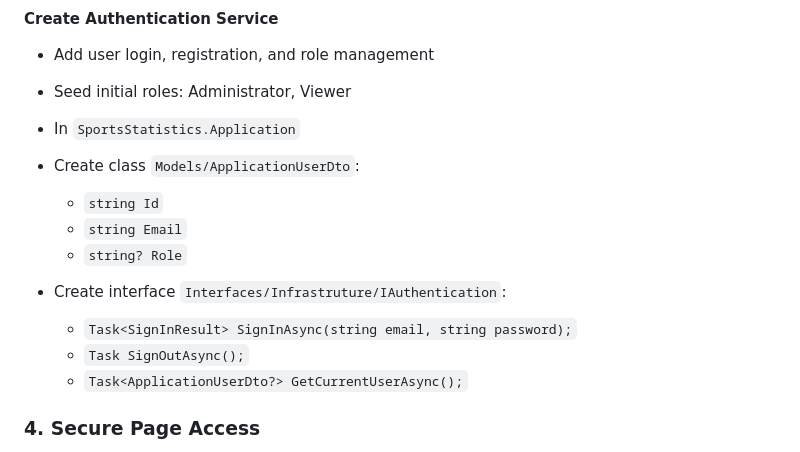
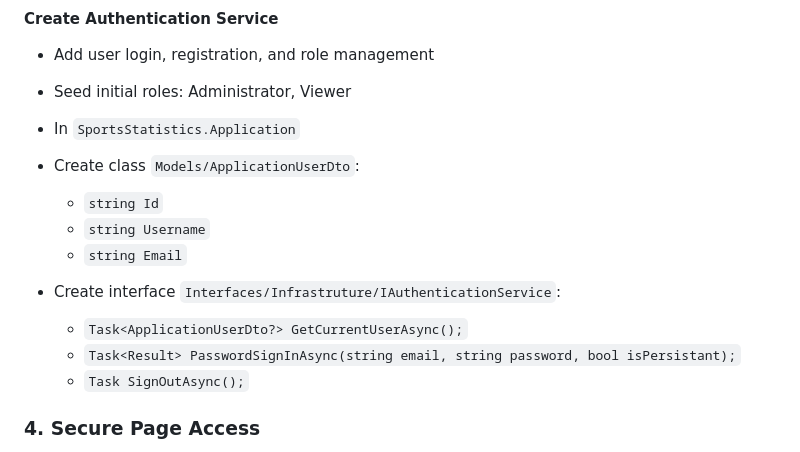
Before and after one commit to chrisjamiecarter/sports-statistics, a Markdown page: Design.md, the part around one of its changes. Rendered like a GitHub page.

Commit message:
Updated design based on project refactoring

```diff
--- a/Design.md
+++ b/Design.md
@@ -549,14 +549,13 @@ In `Package Manager Console`
 
 - Create class `Models/ApplicationUserDto`:
   - `string Id`
+  - `string Username`
   - `string Email`
-  - `string? Role`
 
-- Create interface `Interfaces/Infrastruture/IAuthentication`:
-  - `Task<SignInResult> SignInAsync(string email, string password);`
+- Create interface `Interfaces/Infrastruture/IAuthenticationService`:
+  - `Task<ApplicationUserDto?> GetCurrentUserAsync();`
+  - `Task<Result> PasswordSignInAsync(string email, string password, bool isPersistant);`
   - `Task SignOutAsync();`
-  - `Task<ApplicationUserDto?> GetCurrentUserAsync();`
-
 
 ### 4. **Secure Page Access**
 - Apply role-based authorization to routes and components
```
Also changed, not shown: other parts of Design.md (+2 -2 lines).
